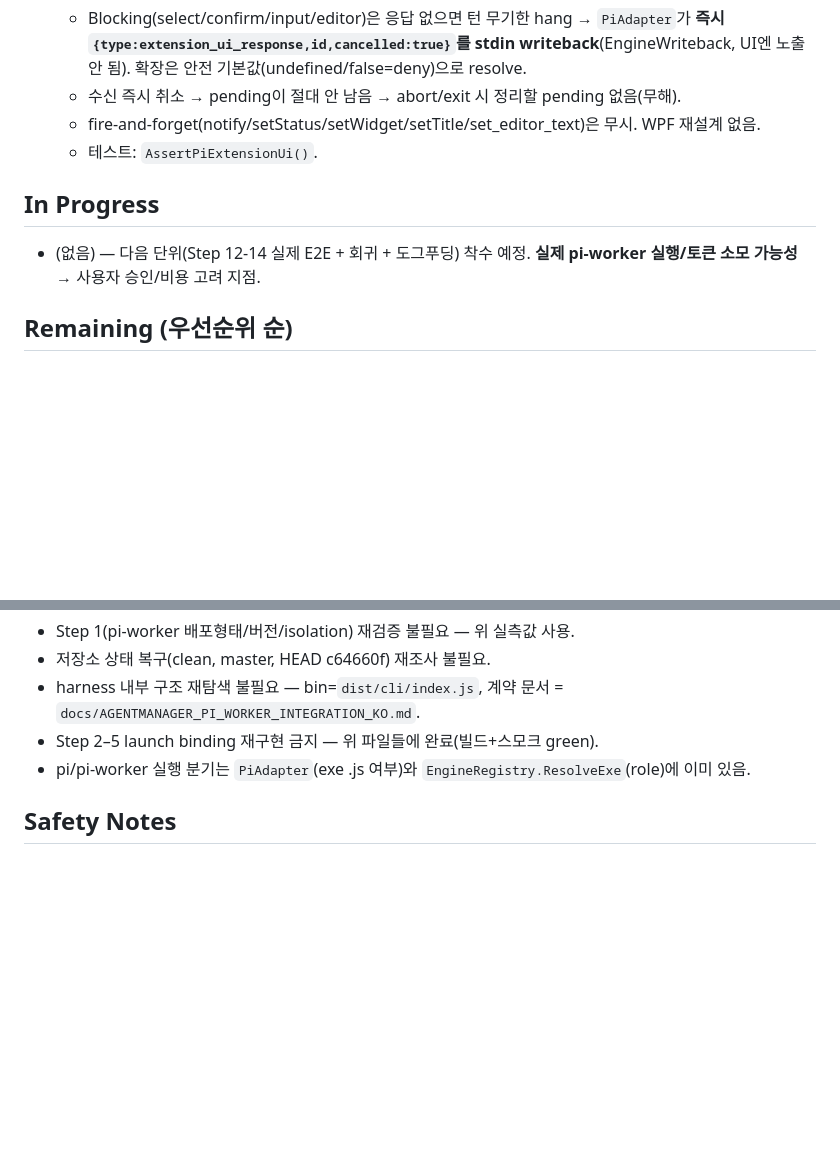
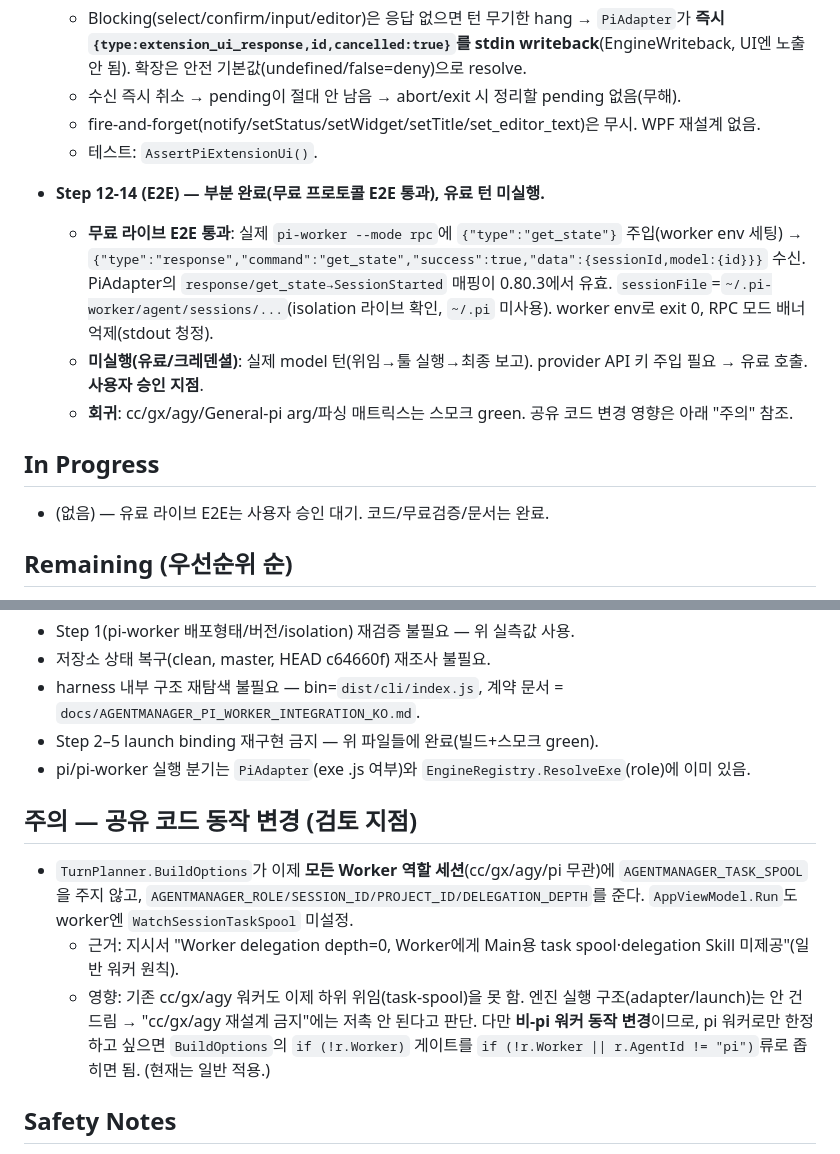
Before and after one commit to Bo-sung/AgentManager, a Markdown page: docs/HANDOFF_AGENTMANAGER_PI_WORKER_KO.md, 2 parts joined by grey strips. Rendered like a GitHub page; blank space fills up the shorter version.

```diff
--- a/docs/HANDOFF_AGENTMANAGER_PI_WORKER_KO.md
+++ b/docs/HANDOFF_AGENTMANAGER_PI_WORKER_KO.md
@@ -75,8 +75,13 @@
   - fire-and-forget(notify/setStatus/setWidget/setTitle/set_editor_text)은 무시. WPF 재설계 없음.
   - 테스트: `AssertPiExtensionUi()`.
 
+- **Step 12-14 (E2E) — 부분 완료(무료 프로토콜 E2E 통과), 유료 턴 미실행.**
+  - **무료 라이브 E2E 통과**: 실제 `pi-worker --mode rpc`에 `{"type":"get_state"}` 주입(worker env 세팅) → `{"type":"response","command":"get_state","success":true,"data":{sessionId,model:{id}}}` 수신. PiAdapter의 `response/get_state→SessionStarted` 매핑이 0.80.3에서 유효. `sessionFile`=`~/.pi-worker/agent/sessions/...`(isolation 라이브 확인, `~/.pi` 미사용). worker env로 exit 0, RPC 모드 배너 억제(stdout 청정).
+  - **미실행(유료/크레덴셜)**: 실제 model 턴(위임→툴 실행→최종 보고). provider API 키 주입 필요 → 유료 호출. **사용자 승인 지점**.
+  - **회귀**: cc/gx/agy/General-pi arg/파싱 매트릭스는 스모크 green. 공유 코드 변경 영향은 아래 "주의" 참조.
+
 ## In Progress
-- (없음) — 다음 단위(Step 12-14 실제 E2E + 회귀 + 도그푸딩) 착수 예정. **실제 pi-worker 실행/토큰 소모 가능성** → 사용자 승인/비용 고려 지점.
+- (없음) — 유료 라이브 E2E는 사용자 승인 대기. 코드/무료검증/문서는 완료.
 
 ## Remaining (우선순위 순)
 1. Step 2–5 launch binding (진행 중)
@@ -123,6 +128,11 @@
 - Step 2–5 launch binding 재구현 금지 — 위 파일들에 완료(빌드+스모크 green).
 - pi/pi-worker 실행 분기는 `PiAdapter`(exe .js 여부)와 `EngineRegistry.ResolveExe`(role)에 이미 있음.
 
+## 주의 — 공유 코드 동작 변경 (검토 지점)
+- `TurnPlanner.BuildOptions`가 이제 **모든 Worker 역할 세션**(cc/gx/agy/pi 무관)에 `AGENTMANAGER_TASK_SPOOL`을 주지 않고, `AGENTMANAGER_ROLE/SESSION_ID/PROJECT_ID/DELEGATION_DEPTH`를 준다. `AppViewModel.Run`도 worker엔 `WatchSessionTaskSpool` 미설정.
+  - 근거: 지시서 "Worker delegation depth=0, Worker에게 Main용 task spool·delegation Skill 미제공"(일반 워커 원칙).
+  - 영향: 기존 cc/gx/agy 워커도 이제 하위 위임(task-spool)을 못 함. 엔진 실행 구조(adapter/launch)는 안 건드림 → "cc/gx/agy 재설계 금지"에는 저촉 안 된다고 판단. 다만 **비-pi 워커 동작 변경**이므로, pi 워커로만 한정하고 싶으면 `BuildOptions`의 `if (!r.Worker)` 게이트를 `if (!r.Worker || r.AgentId != "pi")`류로 좁히면 됨. (현재는 일반 적용.)
+
 ## Safety Notes
 - 사용자 승인 없이 push/release/커밋 강제 금지. 커밋은 논리 단위로만, 기존 변경과 섞지 않기(현재는 clean이라 충돌 없음).
 - `~/.pi`(공식 pi 설정) 절대 변경 금지 — worker는 `~/.pi-worker`만 사용.
```
Also changed, not shown: docs/PI_WORKER_INTEGRATION_KO.md (added, +77 -0 lines).
